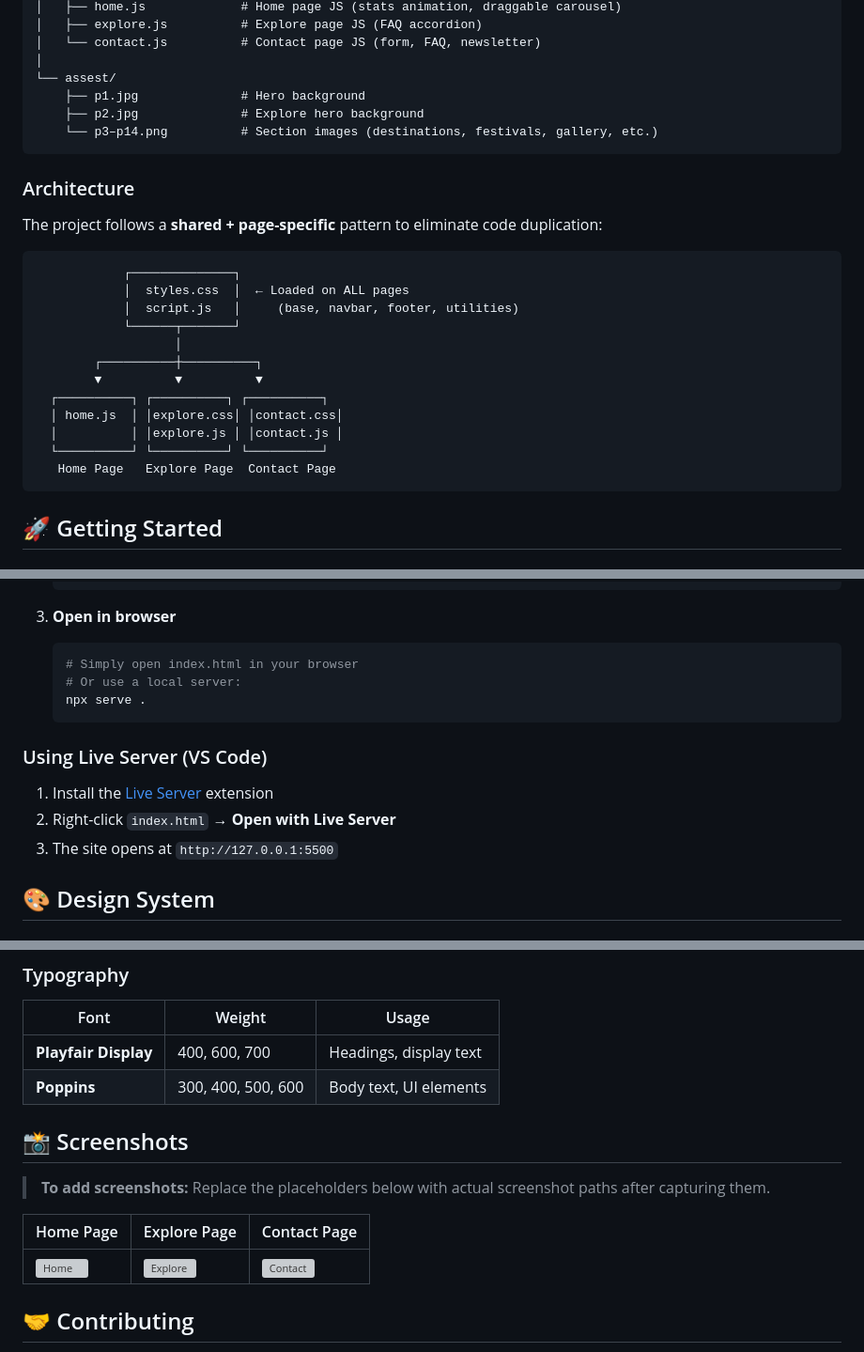
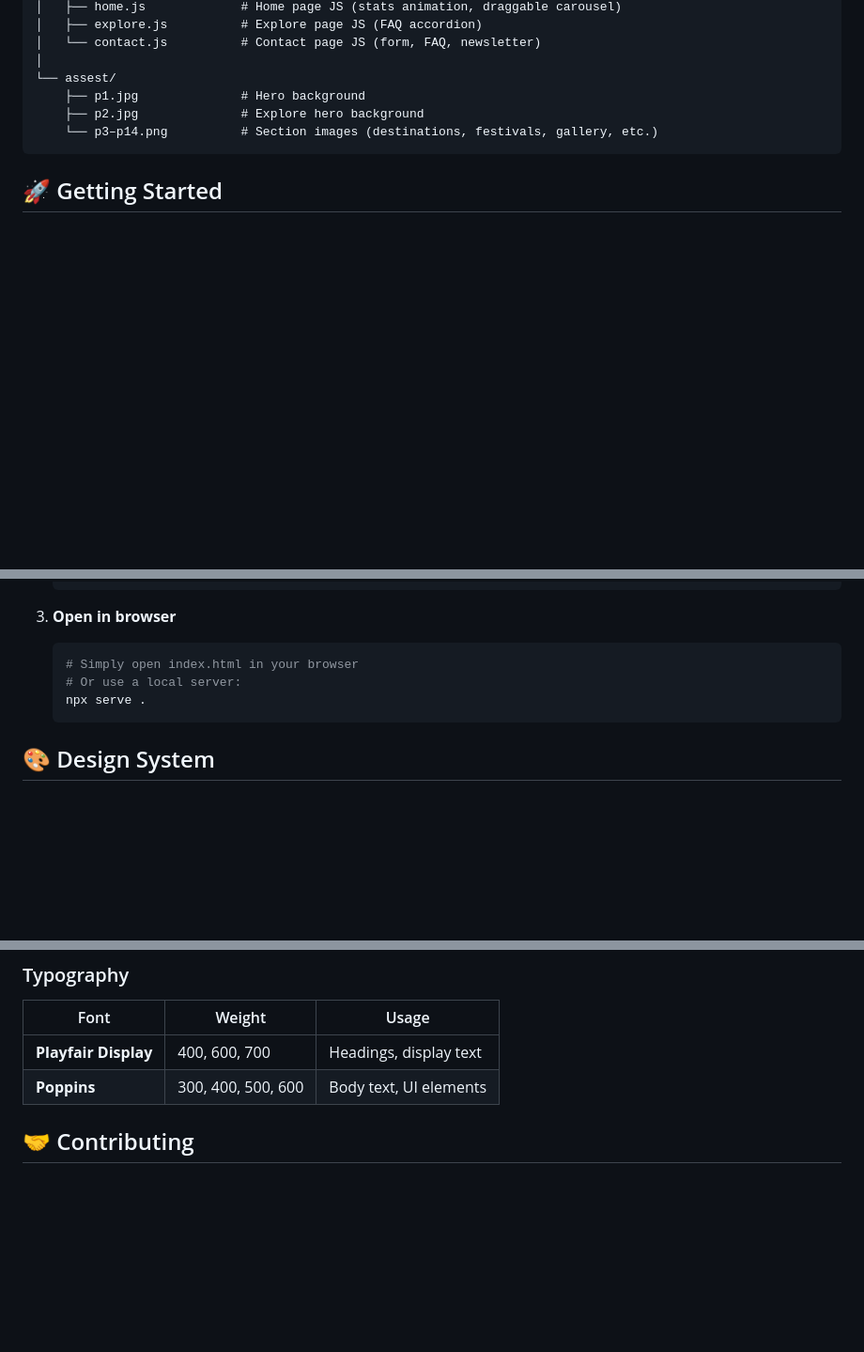
Before and after one commit to afzalkhanofficial/Incredible-India, a Markdown page: README.md, 3 parts joined by grey strips. Shown at 94% size. Rendered like a GitHub page; blank space fills up the shorter version; grey boxes are pictures that could not be loaded.

````diff
--- a/README.md
+++ b/README.md
@@ -129,25 +128,6 @@ incredible-india/
     └── p3–p14.png          # Section images (destinations, festivals, gallery, etc.)
 ```
 
-### Architecture
-
-The project follows a **shared + page-specific** pattern to eliminate code duplication:
-
-```
-            ┌──────────────┐
-            │  styles.css  │  ← Loaded on ALL pages
-            │  script.js   │     (base, navbar, footer, utilities)
-            └──────┬───────┘
-                   │
-        ┌──────────┼──────────┐
-        ▼          ▼          ▼
-  ┌──────────┐ ┌──────────┐ ┌──────────┐
-  │ home.js  │ │explore.css│ │contact.css│
-  │          │ │explore.js │ │contact.js │
-  └──────────┘ └──────────┘ └──────────┘
-   Home Page   Explore Page  Contact Page
-```
-
 ## 🚀 Getting Started
 
 ### Prerequisites
@@ -173,12 +153,6 @@ No build tools or dependencies required — this is a pure static website.
    npx serve .
    ```
 
-### Using Live Server (VS Code)
-
-1. Install the [Live Server](https://marketplace.visualstudio.com/items?itemName=ritwickdey.LiveServer) extension
-2. Right-click `index.html` → **Open with Live Server**
-3. The site opens at `http://127.0.0.1:5500`
-
 ## 🎨 Design System
 
 ### Color Palette
@@ -198,14 +172,6 @@ No build tools or dependencies required — this is a pure static website.
 |---|---|---|
 | **Playfair Display** | 400, 600, 700 | Headings, display text |
 | **Poppins** | 300, 400, 500, 600 | Body text, UI elements |
-
-## 📸 Screenshots
-
-> **To add screenshots:** Replace the placeholders below with actual screenshot paths after capturing them.
-
-| Home Page | Explore Page | Contact Page |
-|---|---|---|
-| ![Home](screenshots/home.png) | ![Explore](screenshots/explore.png) | ![Contact](screenshots/contact.png) |
 
 ## 🤝 Contributing
 
````
Also changed, not shown: other parts of README.md (+2 -3 lines).
